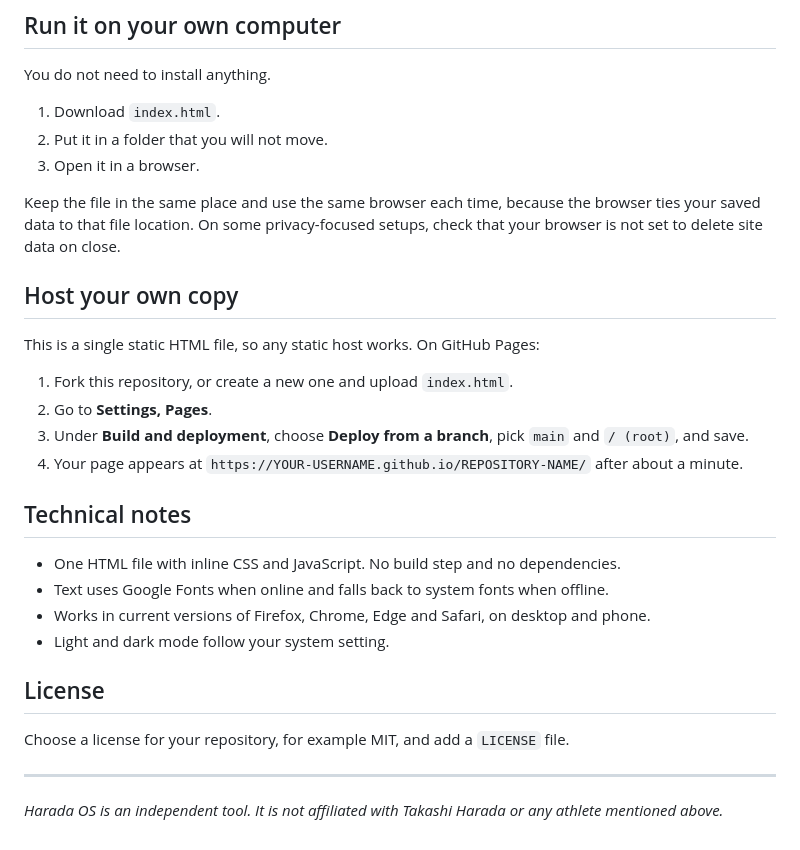
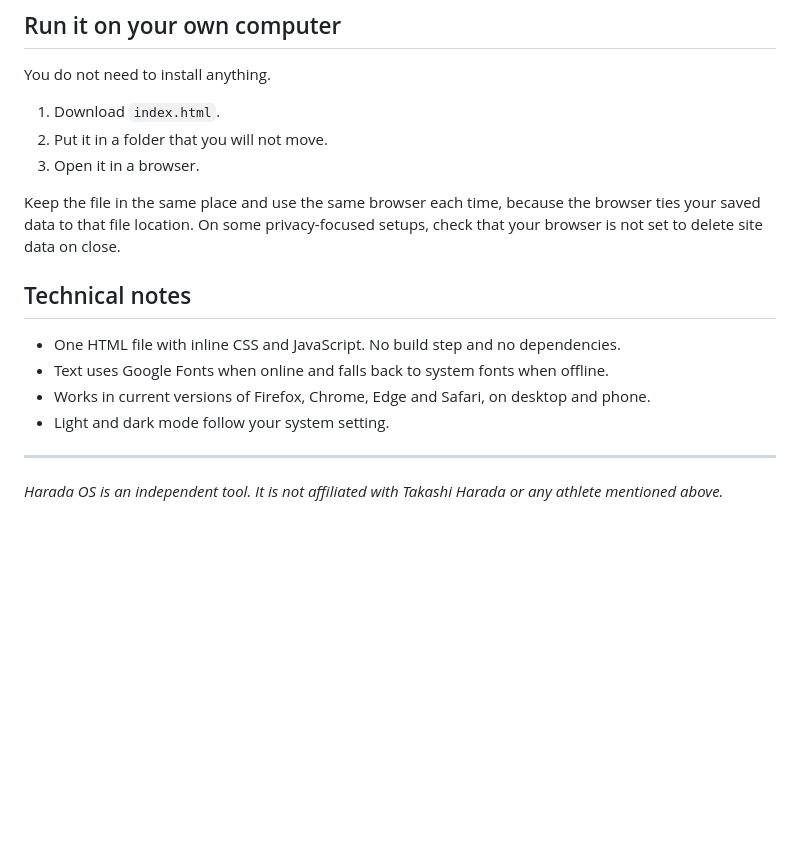
Before and after one commit to shaheeranwer/Harada-OS, a Markdown page: README.md, the part around the change. GitHub-like rendering; blank space fills up the shorter version.

Commit message:
Update README to remove hosting and license sections
Removed hosting instructions and license section from README.

```diff
--- a/README.md
+++ b/README.md
@@ -73,14 +73,6 @@ You do not need to install anything.
 
 Keep the file in the same place and use the same browser each time, because the browser ties your saved data to that file location. On some privacy-focused setups, check that your browser is not set to delete site data on close.
 
-## Host your own copy
-
-This is a single static HTML file, so any static host works. On GitHub Pages:
-
-1. Fork this repository, or create a new one and upload `index.html`.
-2. Go to **Settings, Pages**.
-3. Under **Build and deployment**, choose **Deploy from a branch**, pick `main` and `/ (root)`, and save.
-4. Your page appears at `https://YOUR-USERNAME.github.io/REPOSITORY-NAME/` after about a minute.
 
 ## Technical notes
 
@@ -89,9 +81,6 @@ This is a single static HTML file, so any static host works. On GitHub Pages:
 - Works in current versions of Firefox, Chrome, Edge and Safari, on desktop and phone.
 - Light and dark mode follow your system setting.
 
-## License
-
-Choose a license for your repository, for example MIT, and add a `LICENSE` file.
 
 ---
 
```
